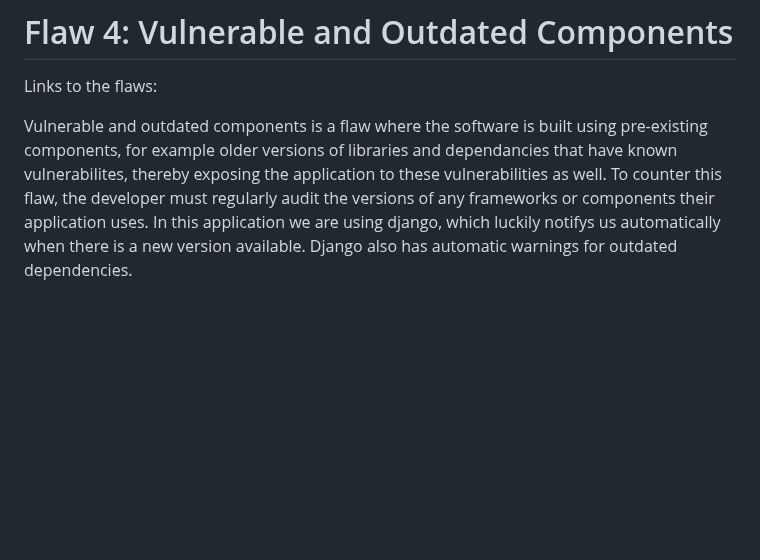
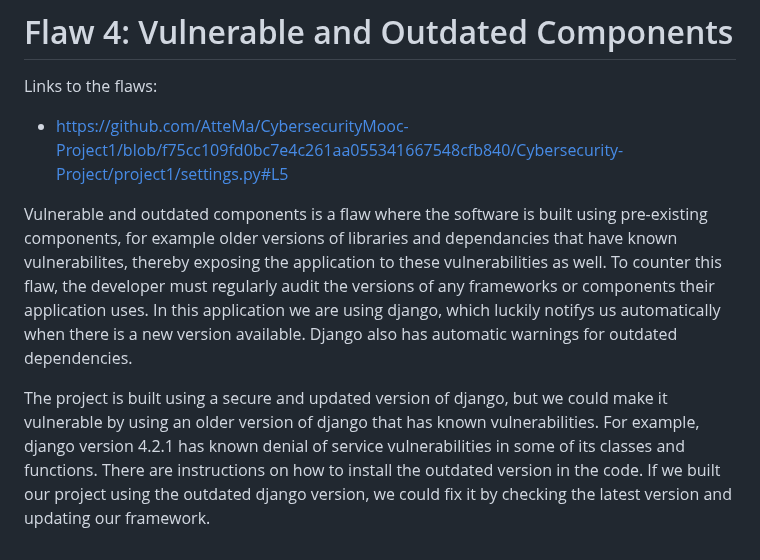
Before and after one commit to AtteMa/CybersecurityMooc-Project1, a Markdown page: README.md, the part around the change. Drawn GitHub-style; blank space fills up the shorter version.

Commit message:
vulnerable components flaw readme

```diff
--- a/README.md
+++ b/README.md
@@ -47,5 +47,8 @@ The lack of unit or integration testing is inherently insecure design. The flaw
 # Flaw 4: Vulnerable and Outdated Components
 
 Links to the flaws:
+- https://github.com/AtteMa/CybersecurityMooc-Project1/blob/f75cc109fd0bc7e4c261aa055341667548cfb840/Cybersecurity-Project/project1/settings.py#L5
 
 Vulnerable and outdated components is a flaw where the software is built using pre-existing components, for example older versions of libraries and dependancies that have known vulnerabilites, thereby exposing the application to these vulnerabilities as well. To counter this flaw, the developer must regularly audit the versions of any frameworks or components their application uses. In this application we are using django, which luckily notifys us automatically when there is a new version available. Django also has automatic warnings for outdated dependencies.
+
+The project is built using a secure and updated version of django, but we could make it vulnerable by using an older version of django that has known vulnerabilities. For example, django version 4.2.1 has known denial of service vulnerabilities in some of its classes and functions. There are instructions on how to install the outdated version in the code. If we built our project using the outdated django version, we could fix it by checking the latest version and updating our framework.
```
